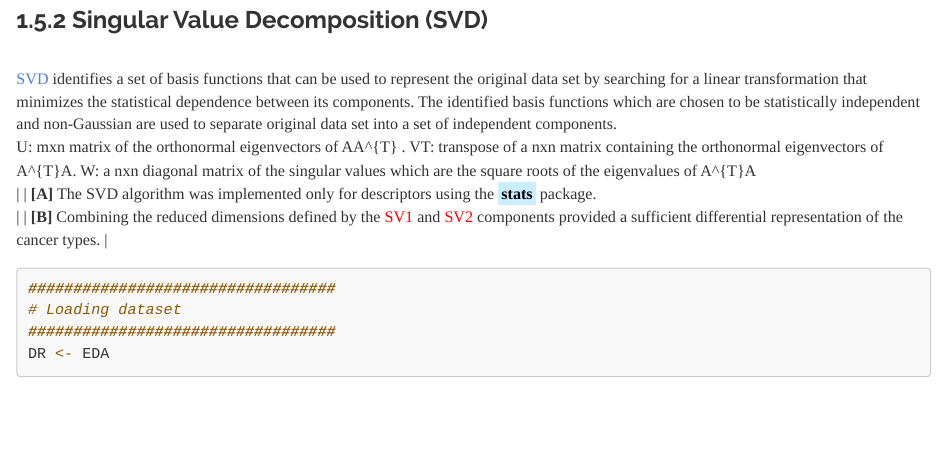
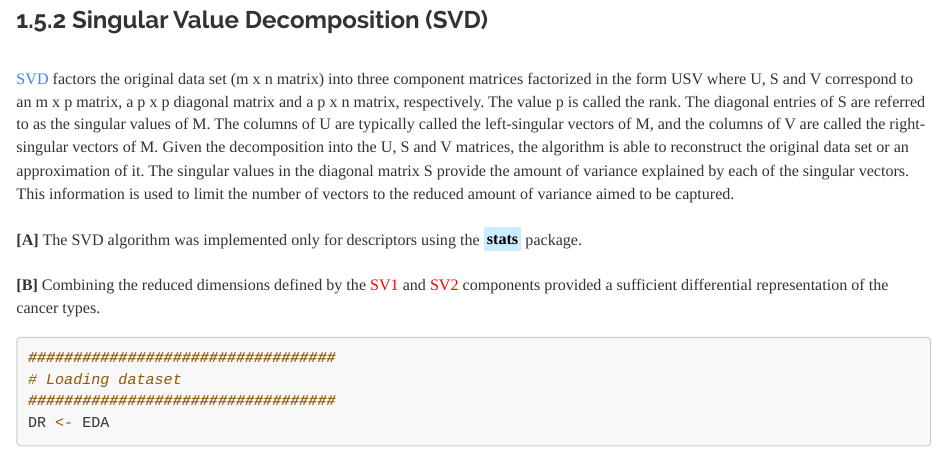
Before and after one commit to JohnPaulinePineda/Portfolio_Project_21, an R Markdown document (docs/index.Rmd): the page in a window 1100 px wide, from 13850 px down. Rendered offline with R 4.5, knitr and Pandoc, with nearby package versions; some code elsewhere in the file could not run offline; a font, style sheet, LaTeX package, included part or bibliography that could not be used is replaced or left out; long lines of code are wrapped.

Commit message:
Formulated the HTML and RMD files
Formulated the HTML and RMD files

```diff
--- a/docs/index.Rmd
+++ b/docs/index.Rmd
@@ -491,10 +491,7 @@ xyplot(PC1 ~ PC2,
 
 ###  1.5.2 Singular Value Decomposition (SVD)
 |
-| [SVD](https://link.springer.com/article/10.1007/BF02288367) identifies a set of basis functions that can be used to represent the original data set by searching for a linear transformation that minimizes the statistical dependence between its components. The identified basis functions which are chosen to be statistically independent and non-Gaussian are used to separate original data set into a set of independent components.
-U:  mxn matrix of the orthonormal eigenvectors of AA^{T}                    .
-VT: transpose of a nxn matrix containing the orthonormal eigenvectors of A^{T}A.
-W:  a nxn diagonal matrix of the singular values which are the square roots of the eigenvalues of A^{T}A
+| [SVD](https://link.springer.com/article/10.1007/BF02288367) factors the original data set (m x n matrix) into three component matrices factorized in the form USV where U, S and V correspond to an m x p matrix, a p x p diagonal matrix and a p x n matrix, respectively. The value p is called the rank. The diagonal entries of S are referred to as the singular values of M. The columns of U are typically called the left-singular vectors of M, and the columns of V are called the right-singular vectors of M. Given the decomposition into the U, S and V matrices, the algorithm is able to reconstruct the original data set or an approximation of it. The singular values in the diagonal matrix S provide the amount of variance explained by each of the singular vectors. This information is used to limit the number of vectors to the reduced amount of variance aimed to be captured.
 |
 | **[A]** The SVD algorithm was implemented only for descriptors using the <mark style="background-color: #CCECFF">**stats**</mark> package.
 |
```
